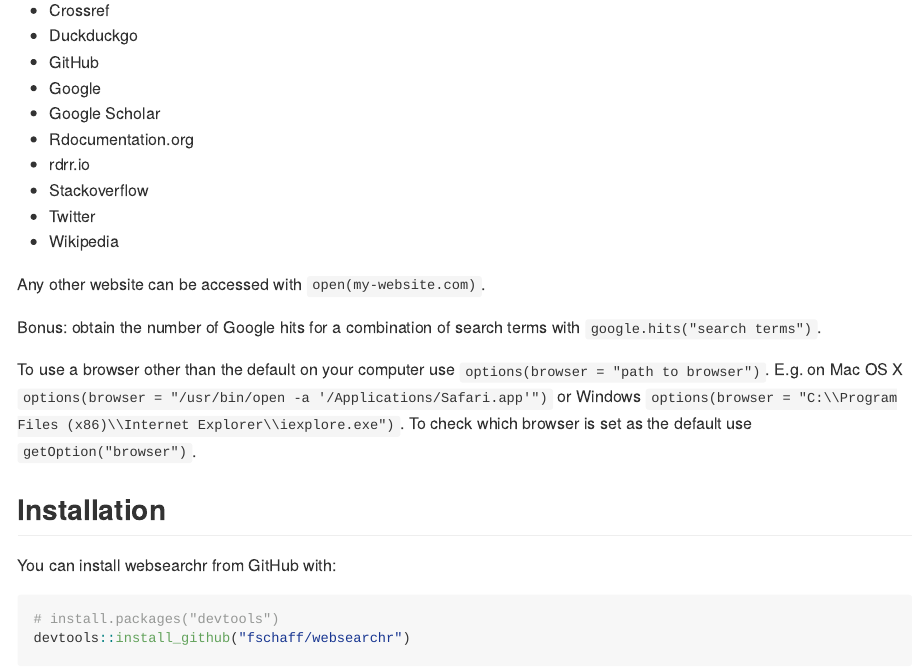
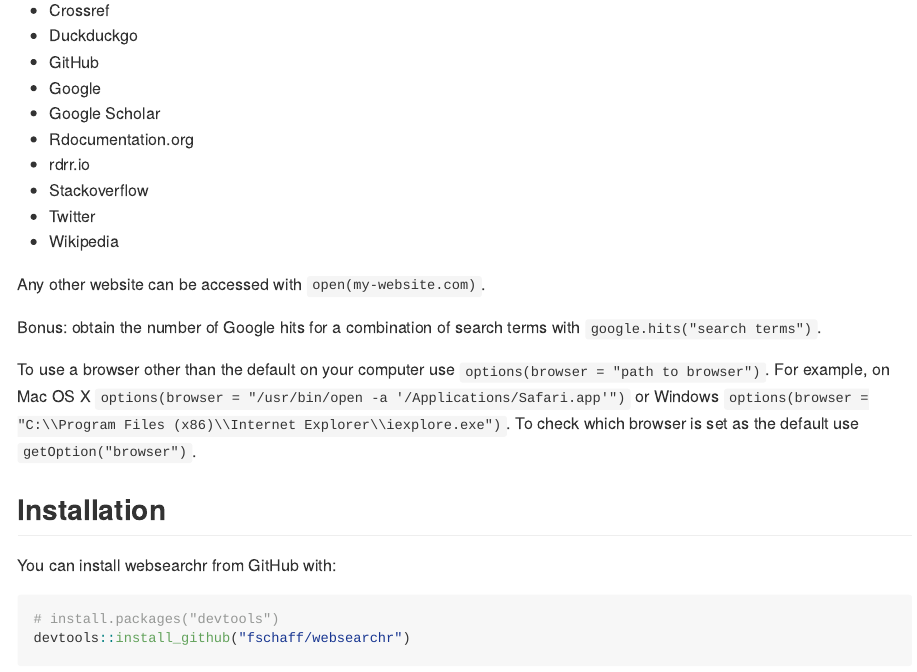
Before and after one commit to fschaffner/websearchr, an R Markdown document (README.Rmd): the page in a window 1100 px wide, from 350 px down. The pictures show the output file README.md that the author committed with the source, drawn offline in the style of GitHub.

Commit message:
Update readme

```diff
--- a/README.Rmd
+++ b/README.Rmd
@@ -34,7 +34,7 @@
 
 Bonus: obtain the number of Google hits for a combination of search terms with `google.hits("search terms")`.
 
-To use a browser other than the default on your computer use `options(browser = "path to browser")`. E.g. on Mac OS X `options(browser = "/usr/bin/open -a '/Applications/Safari.app'")` or Windows `options(browser = "C:\\Program Files (x86)\\Internet Explorer\\iexplore.exe")`. To check which browser is set as the default use `getOption("browser")`.
+To use a browser other than the default on your computer use `options(browser = "path to browser")`. For example, on Mac OS X `options(browser = "/usr/bin/open -a '/Applications/Safari.app'")` or Windows `options(browser = "C:\\Program Files (x86)\\Internet Explorer\\iexplore.exe")`. To check which browser is set as the default use `getOption("browser")`.
 
 ## Installation
 
```
Also changed, not shown: README.md.
